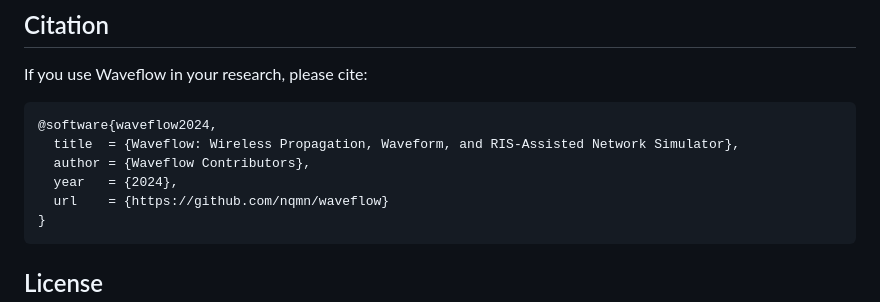
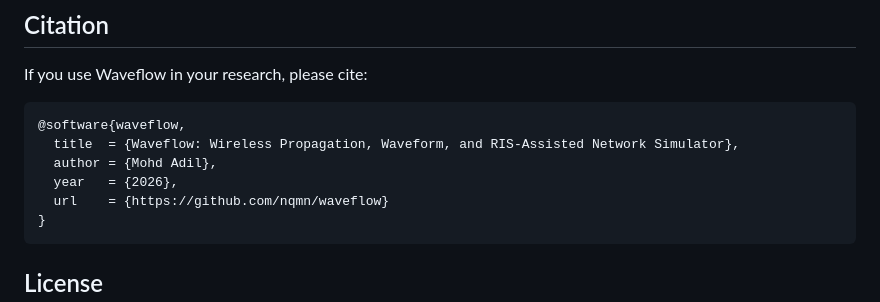
Before and after one commit to nqmn/waveflow, a Markdown page: README.md, the part around the change. GitHub-like rendering.

Commit message:
Update citation author and year in README
Co-Authored-By: Claude Sonnet 4.6 <noreply@anthropic.com>

````diff
--- a/README.md
+++ b/README.md
@@ -149,10 +149,10 @@ Contributions are welcome. Please open an issue to discuss significant changes b
 If you use Waveflow in your research, please cite:
 
 ```bibtex
-@software{waveflow2024,
+@software{waveflow,
   title  = {Waveflow: Wireless Propagation, Waveform, and RIS-Assisted Network Simulator},
-  author = {Waveflow Contributors},
-  year   = {2024},
+  author = {Mohd Adil},
+  year   = {2026},
   url    = {https://github.com/nqmn/waveflow}
 }
 ```
````
